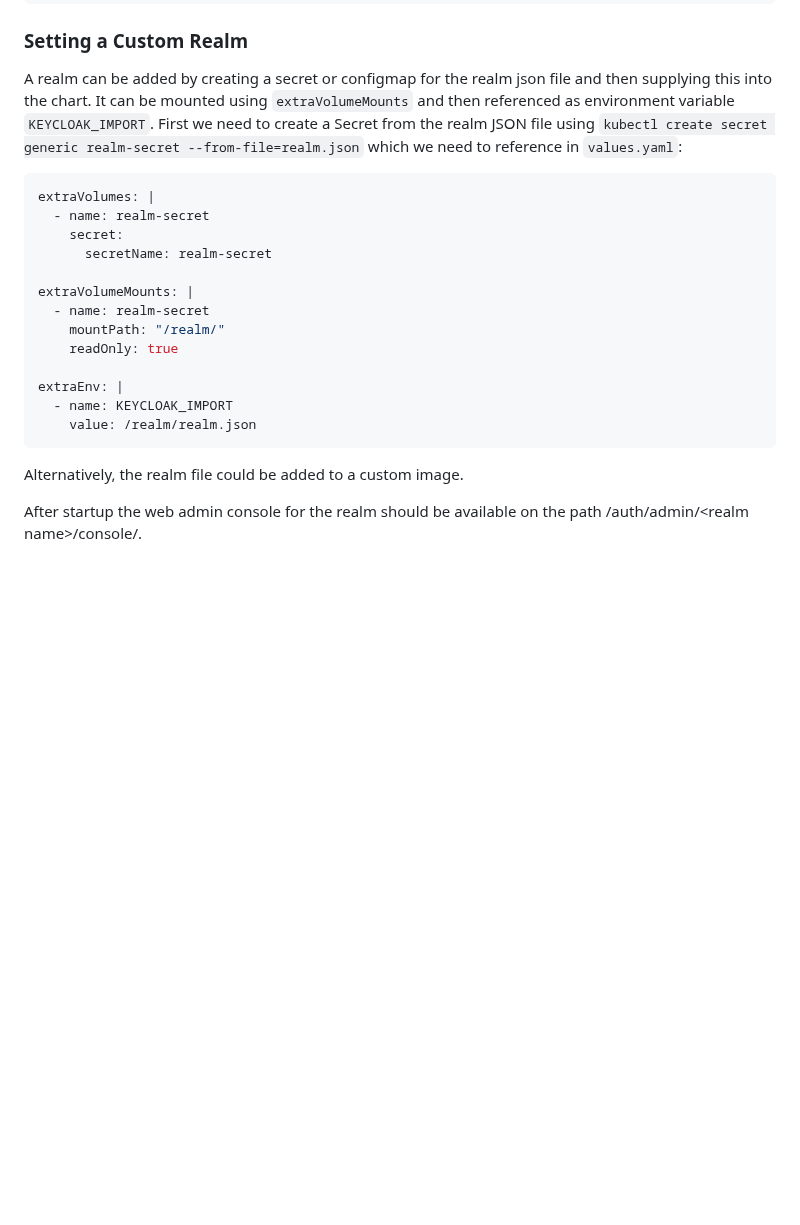
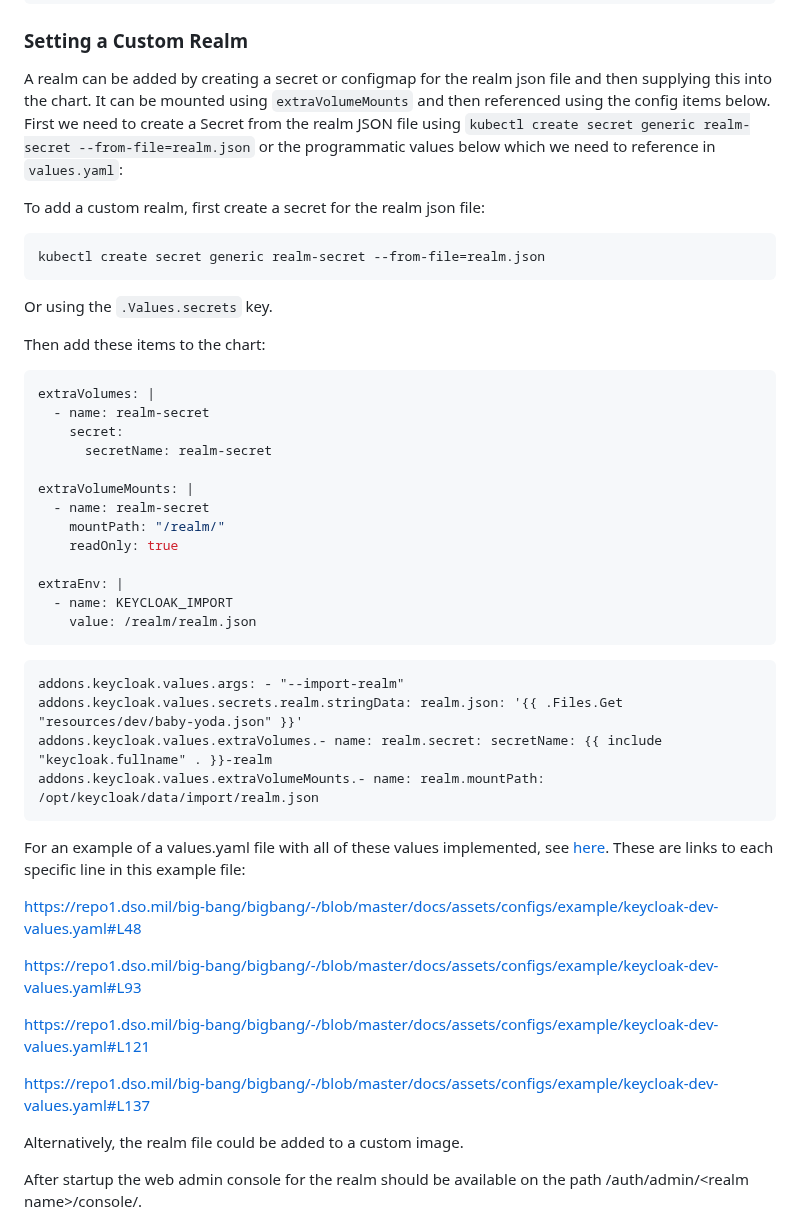
Before and after one commit to DoD-Platform-One/Keycloak, a Markdown page: chart/README.md, the part around the change. Drawn GitHub-style; blank space fills up the shorter version.

Commit message:
Update custom realm steps

````diff
--- a/chart/README.md
+++ b/chart/README.md
@@ -463,8 +463,17 @@ extraVolumes: |
 ### Setting a Custom Realm
 
 A realm can be added by creating a secret or configmap for the realm json file and then supplying this into the chart.
-It can be mounted using `extraVolumeMounts` and then referenced as environment variable `KEYCLOAK_IMPORT`.
-First we need to create a Secret from the realm JSON file using `kubectl create secret generic realm-secret --from-file=realm.json` which we need to reference in `values.yaml`:
+It can be mounted using `extraVolumeMounts` and then referenced using the config items below.
+First we need to create a Secret from the realm JSON file using `kubectl create secret generic realm-secret --from-file=realm.json` or the programmatic values below which we need to reference in `values.yaml`:
+
+To add a custom realm, first create a secret for the realm json file:
+```
+kubectl create secret generic realm-secret --from-file=realm.json
+```
+
+Or using the `.Values.secrets` key.
+
+Then add these items to the chart:
 
 ```yaml
 extraVolumes: |
@@ -481,6 +490,23 @@ extraEnv: |
   - name: KEYCLOAK_IMPORT
     value: /realm/realm.json
 ```
+
+```
+addons.keycloak.values.args: - "--import-realm"
+addons.keycloak.values.secrets.realm.stringData: realm.json: '{{ .Files.Get "resources/dev/baby-yoda.json" }}'
+addons.keycloak.values.extraVolumes.- name: realm.secret: secretName: {{ include "keycloak.fullname" . }}-realm
+addons.keycloak.values.extraVolumeMounts.- name: realm.mountPath: /opt/keycloak/data/import/realm.json
+```
+
+For an example of a values.yaml file with all of these values implemented, see [here](https://repo1.dso.mil/big-bang/bigbang/-/blob/master/docs/assets/configs/example/keycloak-dev-values.yaml#L137). These are links to each specific line in this example file:
+
+https://repo1.dso.mil/big-bang/bigbang/-/blob/master/docs/assets/configs/example/keycloak-dev-values.yaml#L48
+
+https://repo1.dso.mil/big-bang/bigbang/-/blob/master/docs/assets/configs/example/keycloak-dev-values.yaml#L93
+
+https://repo1.dso.mil/big-bang/bigbang/-/blob/master/docs/assets/configs/example/keycloak-dev-values.yaml#L121
+
+https://repo1.dso.mil/big-bang/bigbang/-/blob/master/docs/assets/configs/example/keycloak-dev-values.yaml#L137
 
 Alternatively, the realm file could be added to a custom image.
 
````
